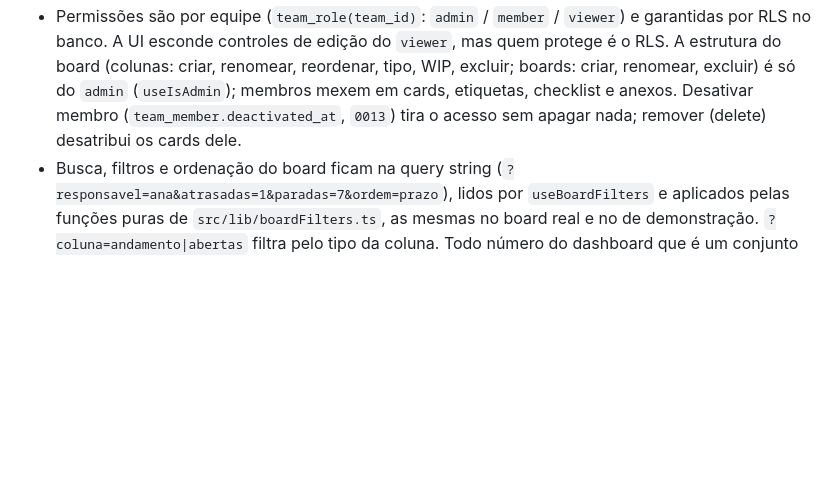
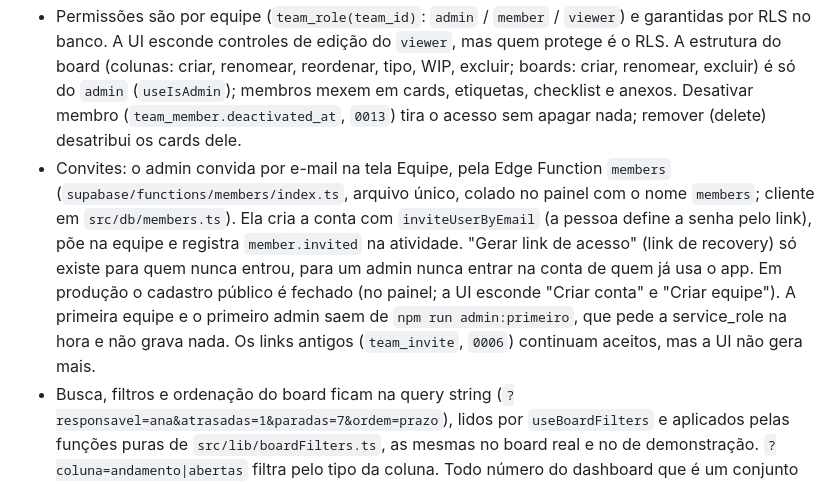
Before and after one commit to pedrol132007-code/tododay, a Markdown page: CLAUDE.md, the part around the change. Rendered like a GitHub page; blank space fills up the shorter version.

Commit message:
CLAUDE.md: convites por e-mail e primeiro admin
Co-Authored-By: Claude Opus 5.5 <noreply@anthropic.com>

```diff
--- a/CLAUDE.md
+++ b/CLAUDE.md
@@ -13,6 +13,7 @@ Plano da migração para Supabase, com as decisões de produto: `docs/superpower
 - Toda migration nova de schema/RLS vem com um teste em `supabase/tests/NNNN_*_test.sql`: um bloco `DO` que sempre termina com erro para desfazer tudo (`PASSOU: ...` ou `FALHOU: ...`).
 - `supabase/setup_producao.sql` é gerado por `npm run gen:setup` (junção das migrations, para um projeto novo). Não edite à mão; regere ao criar uma migration (o CI confere).
 - Permissões são por equipe (`team_role(team_id)`: `admin` / `member` / `viewer`) e garantidas por RLS no banco. A UI esconde controles de edição do `viewer`, mas quem protege é o RLS. A estrutura do board (colunas: criar, renomear, reordenar, tipo, WIP, excluir; boards: criar, renomear, excluir) é só do `admin` (`useIsAdmin`); membros mexem em cards, etiquetas, checklist e anexos. Desativar membro (`team_member.deactivated_at`, `0013`) tira o acesso sem apagar nada; remover (delete) desatribui os cards dele.
+- Convites: o admin convida por e-mail na tela Equipe, pela Edge Function `members` (`supabase/functions/members/index.ts`, arquivo único, colado no painel com o nome `members`; cliente em `src/db/members.ts`). Ela cria a conta com `inviteUserByEmail` (a pessoa define a senha pelo link), põe na equipe e registra `member.invited` na atividade. "Gerar link de acesso" (link de recovery) só existe para quem nunca entrou, para um admin nunca entrar na conta de quem já usa o app. Em produção o cadastro público é fechado (no painel; a UI esconde "Criar conta" e "Criar equipe"). A primeira equipe e o primeiro admin saem de `npm run admin:primeiro`, que pede a service_role na hora e não grava nada. Os links antigos (`team_invite`, `0006`) continuam aceitos, mas a UI não gera mais.
 - Busca, filtros e ordenação do board ficam na query string (`?responsavel=ana&atrasadas=1&paradas=7&ordem=prazo`), lidos por `useBoardFilters` e aplicados pelas funções puras de `src/lib/boardFilters.ts`, as mesmas no board real e no de demonstração. `?coluna=andamento|abertas` filtra pelo tipo da coluna. Todo número do dashboard que é um conjunto de tarefas abertas hoje abre o board assim (quando o período termina hoje); o mapa número → filtro é só `src/lib/dashboardLinks.ts`, e `dashboardLinks.test.ts` confere que o board filtrado mostra o mesmo número. Entregas (do período inteiro) abrem a lista lateral, e cada tarefa dela abre no board (`?card=`). O link leva `?origem=` (a barra mostra de onde veio e "← Voltar ao dashboard"); o período e a pessoa do dashboard também ficam na URL (`?periodo=`, `?de=&ate=`, `?pessoa=`), para o Voltar reabrir como estava. Com filtro ou ordenação, arrastar fica desligado.
 - Anexos (`0011_attachments.sql`): arquivo no bucket privado `attachments` em `<card_id>/<uuid>`, metadados em `card_attachment`, acesso só por URL assinada. Só a Edge Function `attachments` grava metadados, depois de conferir o conteúdo com `src/lib/attachmentRules.ts` (limite e tipos ficam só ali e no bucket). Apagar anexo (inclusive em cascata) põe o caminho em `attachment_trash`, e a mesma função esvazia a lixeira; arquivar não mexe nos anexos. Fonte da função: `supabase/functions/attachments/handler.ts`; o `index.ts` ao lado é gerado (`npm run gen:function`) para colar no painel e não se edita à mão.
 - Mover cards/colunas usa RPCs no banco (`0004_moves_and_search.sql`), não updates soltos de `position`.
```
